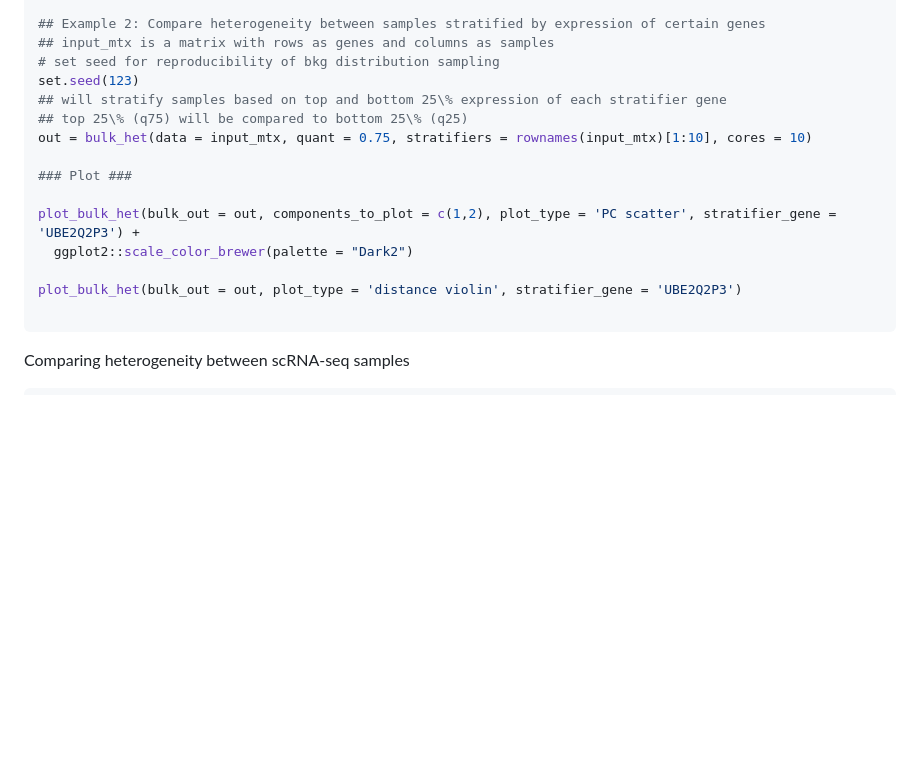
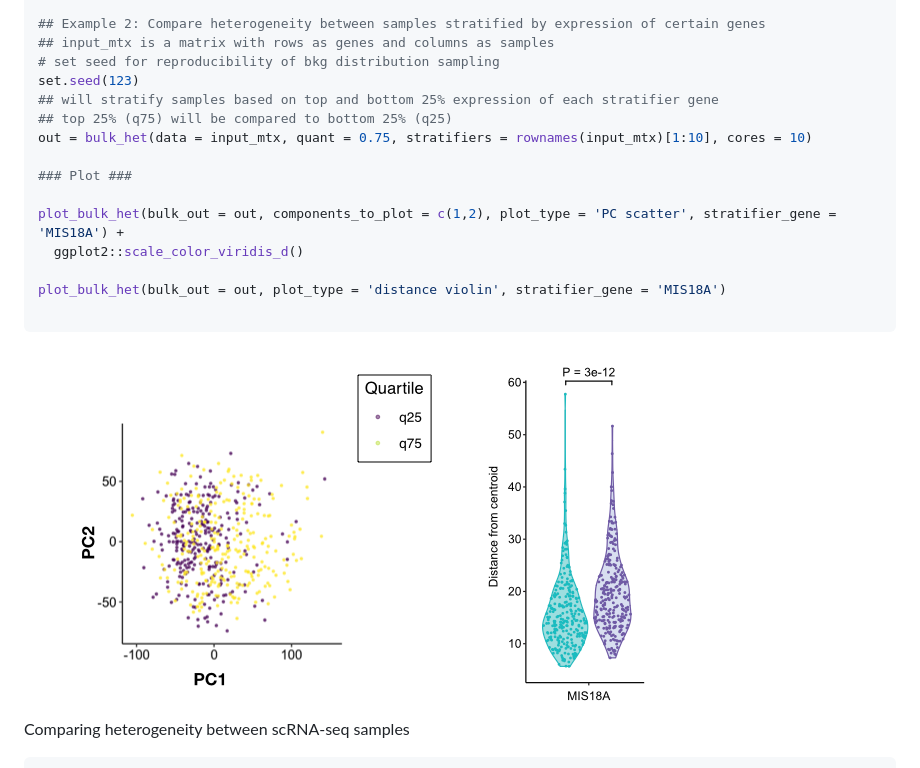
Before and after one commit to ssobt/txnheterogeneity, a Markdown page: README.md, the part around the change. GitHub-like rendering; blank space fills up the shorter version.

Commit message:
Revise examples in README for clarity
Updated stratification gene examples and plot types in README.

````diff
--- a/README.md
+++ b/README.md
@@ -58,18 +58,20 @@ out = bulk_het(data = input_mtx, g1 = g1, g2 = g2, cores = 1)
 ## input_mtx is a matrix with rows as genes and columns as samples
 # set seed for reproducibility of bkg distribution sampling
 set.seed(123)
-## will stratify samples based on top and bottom 25\% expression of each stratifier gene
-## top 25\% (q75) will be compared to bottom 25\% (q25)
+## will stratify samples based on top and bottom 25% expression of each stratifier gene
+## top 25% (q75) will be compared to bottom 25% (q25)
 out = bulk_het(data = input_mtx, quant = 0.75, stratifiers = rownames(input_mtx)[1:10], cores = 10)
 
 ### Plot ###
 
-plot_bulk_het(bulk_out = out, components_to_plot = c(1,2), plot_type = 'PC scatter', stratifier_gene = 'UBE2Q2P3') +
-  ggplot2::scale_color_brewer(palette = "Dark2")
+plot_bulk_het(bulk_out = out, components_to_plot = c(1,2), plot_type = 'PC scatter', stratifier_gene = 'MIS18A') +
+  ggplot2::scale_color_viridis_d()
 
-plot_bulk_het(bulk_out = out, plot_type = 'distance violin', stratifier_gene = 'UBE2Q2P3')
+plot_bulk_het(bulk_out = out, plot_type = 'distance violin', stratifier_gene = 'MIS18A')
 
 ```
+<img src="inst/bulk_scatter.png" alt="Output of plot_bulk_het()"  />
+<img src="inst/bulk_violin.png" alt="Output of plot_bulk_het()"  />
 
 Comparing heterogeneity between scRNA-seq samples
 
````
